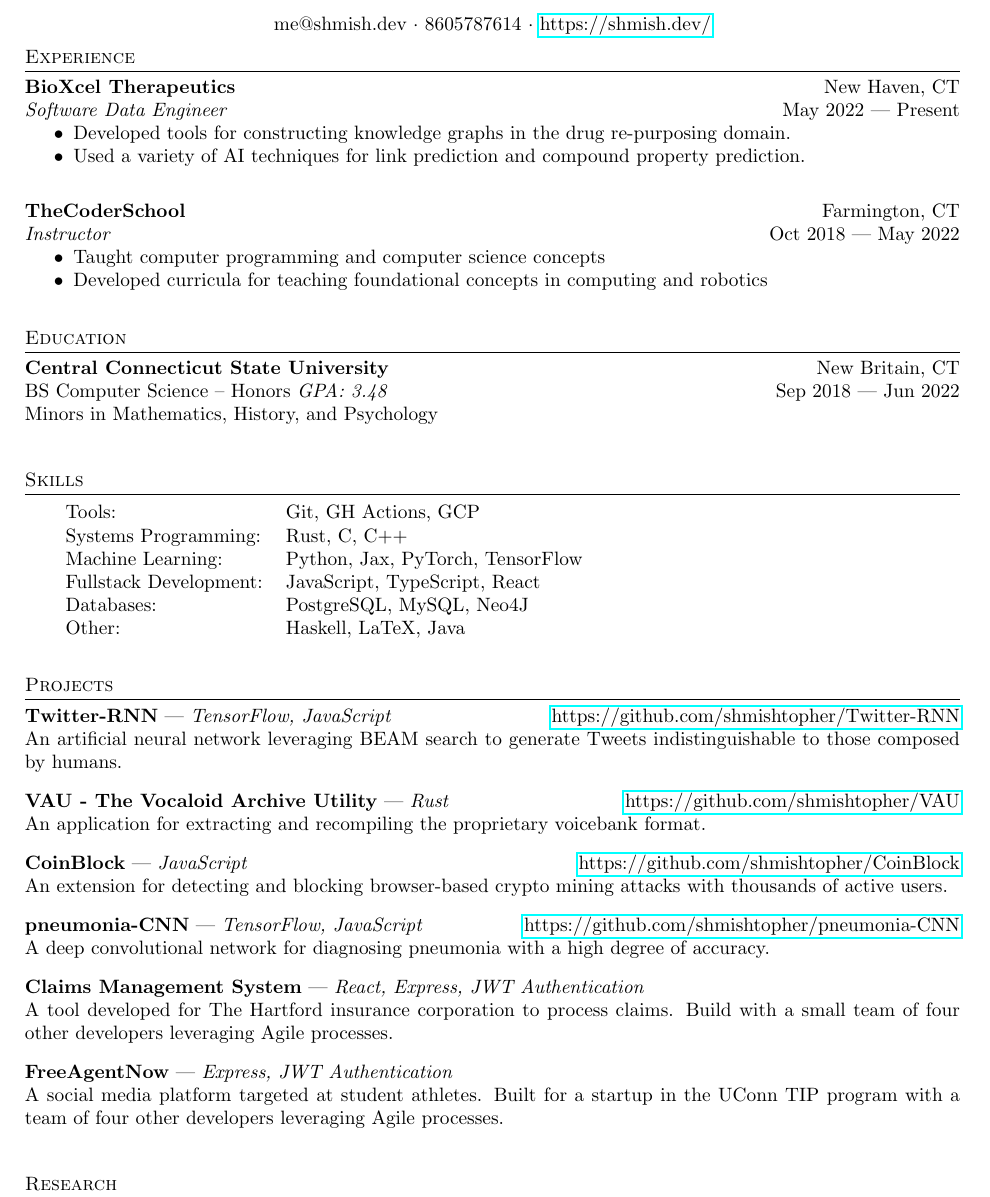
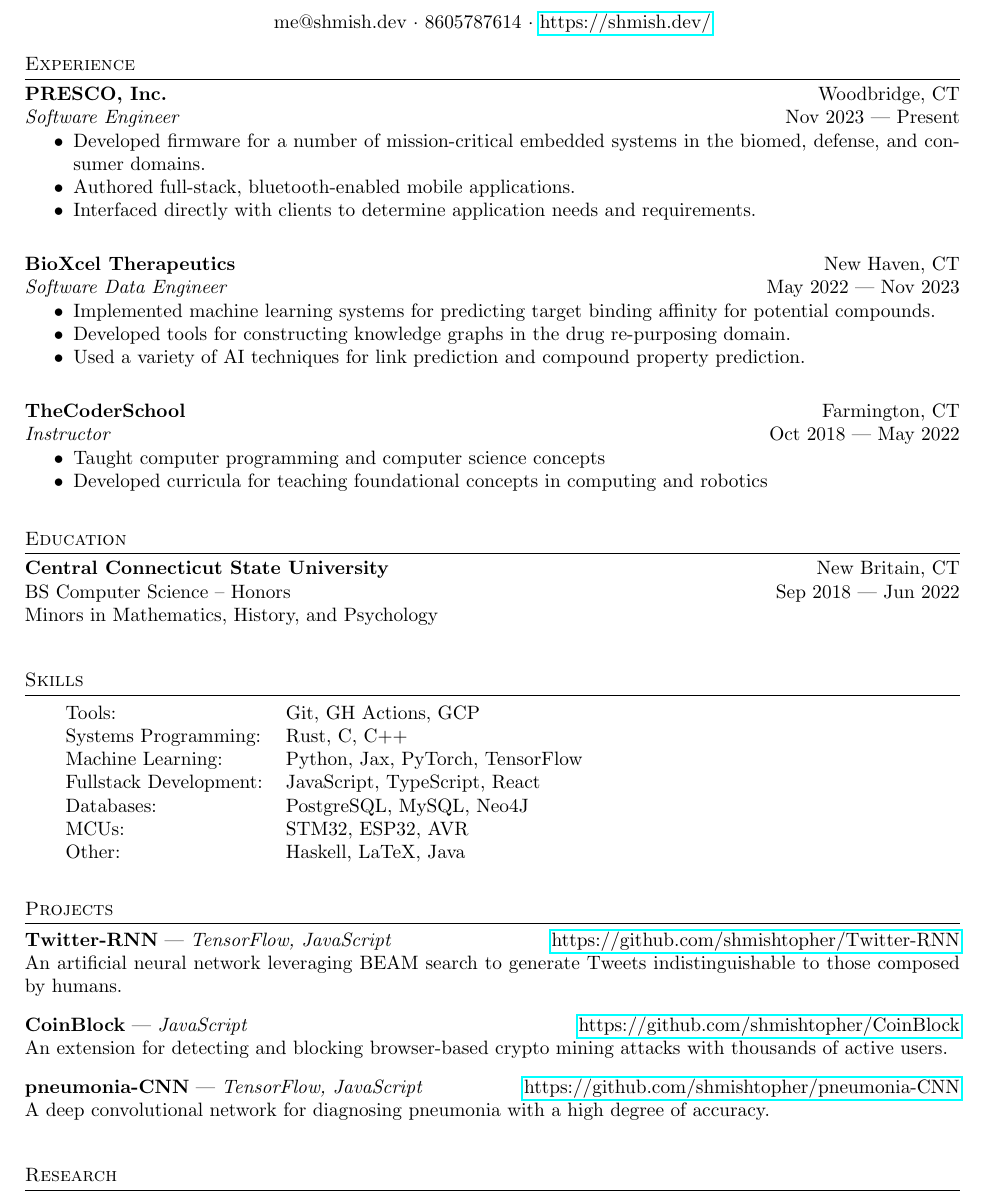
Before and after one commit to shmishtopher/CV, a LaTeX CV (cv.tex): part of the page, cut so that both start at the same text. Compiled offline with pdfLaTeX.

Commit message:
Add PRESCO stuff

```diff
--- a/cv.tex
+++ b/cv.tex
@@ -59,10 +59,10 @@
 % #4 - GPA
 % #5 - Dates
 % #6 - Minors
-\newcommand{\school}[6] {
+\newcommand{\school}[5] {
     \noindent\textbf{#1}\hfill#2\\
-    \noindent#3 \textit{GPA: #4}\hfill#5\\
-    \noindent\vspace{8pt}Minors in #6\\
+    \noindent#3\hfill#4\\
+    \noindent\vspace{8pt}Minors in #5\\
 }
 
 
@@ -118,7 +118,14 @@
     % List relevant work experience and previous employers, including location,
     % dates of employment, and role.  List responsibilities in a bulleted list.
     \begin{cvsection}{Experience}
-        \employer{BioXcel Therapeutics}{New Haven, CT}{Software Data Engineer}{May 2022 --- Present}{
+        \employer{PRESCO, Inc.}{Woodbridge, CT}{Software Engineer}{Nov 2023 --- Present}{
+            \item Developed firmware for a number of mission-critical embedded systems in the biomed, defense, and consumer domains.
+            \item Authored full-stack, bluetooth-enabled mobile applications.
+            \item Interfaced directly with clients to determine application needs and requirements.
+        }
+
+        \employer{BioXcel Therapeutics}{New Haven, CT}{Software Data Engineer}{May 2022 --- Nov 2023}{
+            \item Implemented machine learning systems for predicting target binding affinity for potential compounds.
             \item Developed tools for constructing knowledge graphs in the drug re-purposing domain.
             \item Used a variety of AI techniques for link prediction and compound property prediction.
         }
@@ -132,7 +139,7 @@
     % List relevant university education, including dates, locations, degree
     % programs, and performance.
     \begin{cvsection}{Education}
-        \school{Central Connecticut State University}{New Britain, CT}{BS Computer Science -- Honors}{3.48}{Sep 2018 --- Jun 2022}{Mathematics, History, and Psychology}
+        \school{Central Connecticut State University}{New Britain, CT}{BS Computer Science -- Honors}{Sep 2018 --- Jun 2022}{Mathematics, History, and Psychology}
     \end{cvsection}
 
     % List proficient skills in a table, categorized by field of interest.
@@ -144,6 +151,7 @@
             Machine Learning:           & Python, Jax, PyTorch, TensorFlow\\
             Fullstack Development:      & JavaScript, TypeScript, React\\
             Databases:                  & PostgreSQL, MySQL, Neo4J\\
+            MCUs:                       & STM32, ESP32, AVR\\
             Other:                      & Haskell, LaTeX, Java\\
         \end{tabular}
         \vspace{16pt}
@@ -153,11 +161,8 @@
     % available), and a description.
     \begin{cvsection}{Projects}
         \project{Twitter-RNN}{TensorFlow, JavaScript}{https://github.com/shmishtopher/Twitter-RNN}{An artificial neural network leveraging BEAM search to generate Tweets indistinguishable to those composed by humans.}
-        \project{VAU - The Vocaloid Archive Utility}{Rust}{https://github.com/shmishtopher/VAU}{An application for extracting and recompiling the proprietary voicebank format.}
         \project{CoinBlock}{JavaScript}{https://github.com/shmishtopher/CoinBlock}{An extension for detecting and blocking browser-based crypto mining attacks with thousands of active users.}
         \project{pneumonia-CNN}{TensorFlow, JavaScript}{https://github.com/shmishtopher/pneumonia-CNN}{A deep convolutional network for diagnosing pneumonia with a high degree of accuracy.}
-        \project{Claims Management System}{React, Express, JWT Authentication}{}{A tool developed for The Hartford insurance corporation to process claims. Build with a small team of four other developers leveraging Agile processes.}
-        \project{FreeAgentNow}{Express, JWT Authentication}{}{A social media platform targeted at student athletes. Built for a startup in the UConn TIP program with a team of four other developers leveraging Agile processes.}
     \end{cvsection}
 
     % List research accomplishments, including the name of the institution,
```
Also changed, not shown: cv.pdf.
